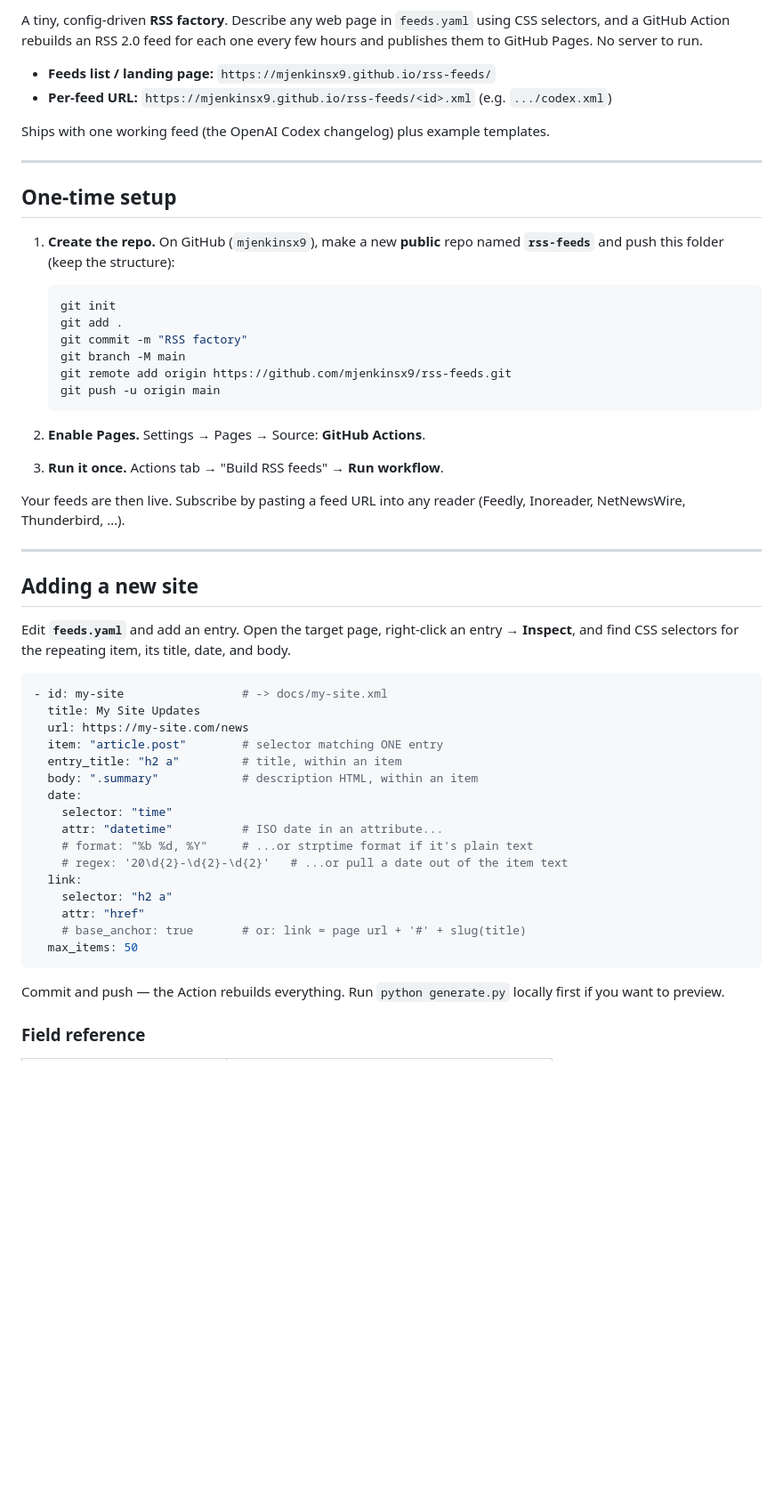
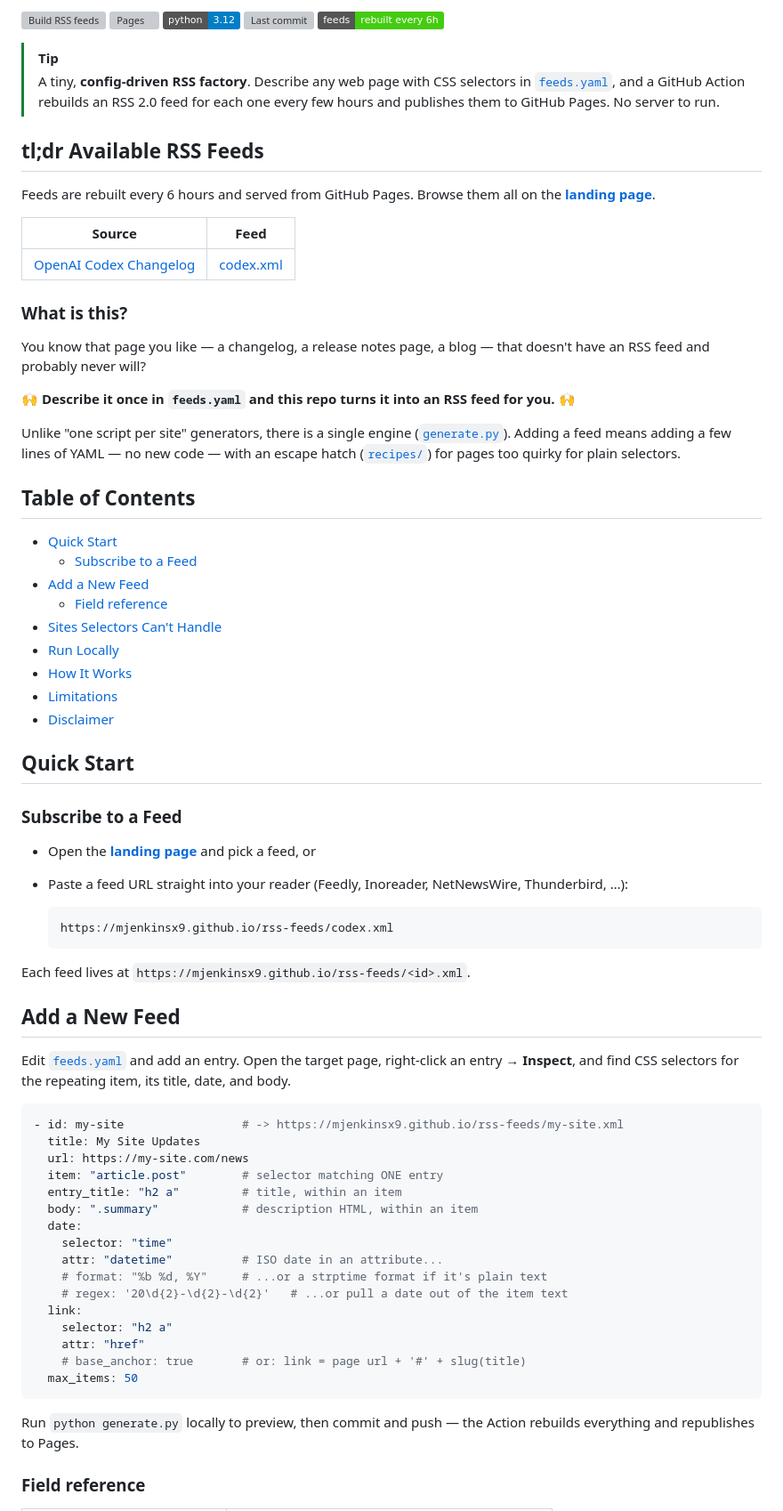
Before and after one commit to mjenkinsx9/rss-feeds, a Markdown page: README.md, the part around one of its changes. Shown at 89% size. Rendered like a GitHub page; badges without logos; blank space fills up the shorter version; grey boxes are pictures that could not be loaded.

````diff
--- a/README.md
+++ b/README.md
@@ -2,47 +2,69 @@
 
-A tiny, config-driven **RSS factory**. Describe any web page in `feeds.yaml`
-using CSS selectors, and a GitHub Action rebuilds an RSS 2.0 feed for each one
-every few hours and publishes them to GitHub Pages. No server to run.
+[![Build RSS feeds](https://github.com/mjenkinsx9/rss-feeds/actions/workflows/build.yml/badge.svg)](https://github.com/mjenkinsx9/rss-feeds/actions/workflows/build.yml)
+[![Pages](https://img.shields.io/website?url=https%3A%2F%2Fmjenkinsx9.github.io%2Frss-feeds%2F&label=GitHub%20Pages)](https://mjenkinsx9.github.io/rss-feeds/)
+[![Python 3.12](https://img.shields.io/badge/python-3.12-blue.svg)](https://www.python.org/)
+[![Last commit](https://img.shields.io/github/last-commit/mjenkinsx9/rss-feeds)](https://github.com/mjenkinsx9/rss-feeds/commits/main)
+[![Feeds rebuilt every 6h](https://img.shields.io/badge/feeds-rebuilt%20every%206h-success)](https://github.com/mjenkinsx9/rss-feeds/actions/workflows/build.yml)
 
-- **Feeds list / landing page:** `https://mjenkinsx9.github.io/rss-feeds/`
-- **Per-feed URL:** `https://mjenkinsx9.github.io/rss-feeds/<id>.xml`
-  (e.g. `.../codex.xml`)
+> [!TIP]
+> A tiny, **config-driven RSS factory**. Describe any web page with CSS selectors in
+> [`feeds.yaml`](./feeds.yaml), and a GitHub Action rebuilds an RSS 2.0 feed for each
+> one every few hours and publishes them to GitHub Pages. No server to run.
 
-Ships with one working feed (the OpenAI Codex changelog) plus example templates.
+## tl;dr Available RSS Feeds <!-- omit in toc -->
 
----
+Feeds are rebuilt every 6 hours and served from GitHub Pages. Browse them all on the
+**[landing page](https://mjenkinsx9.github.io/rss-feeds/)**.
 
-## One-time setup
+| Source                                                                          | Feed                                                              |
+| ------------------------------------------------------------------------------- | ---------------------------------------------------------------- |
+| [OpenAI Codex Changelog](https://developers.openai.com/codex/changelog)         | [codex.xml](https://mjenkinsx9.github.io/rss-feeds/codex.xml)     |
 
-1. **Create the repo.** On GitHub (`mjenkinsx9`), make a new **public** repo
-   named **`rss-feeds`** and push this folder (keep the structure):
+### What is this? <!-- omit in toc -->
 
-   ```bash
-   git init
-   git add .
-   git commit -m "RSS factory"
-   git branch -M main
-   git remote add origin https://github.com/mjenkinsx9/rss-feeds.git
-   git push -u origin main
-   ```
+You know that page you like — a changelog, a release notes page, a blog — that
+doesn't have an RSS feed and probably never will?
 
-2. **Enable Pages.** Settings → Pages → Source: **GitHub Actions**.
+🙌 **Describe it once in `feeds.yaml` and this repo turns it into an RSS feed for you.** 🙌
 
-3. **Run it once.** Actions tab → "Build RSS feeds" → **Run workflow**.
+Unlike "one script per site" generators, there is a single engine
+([`generate.py`](./generate.py)). Adding a feed means adding a few lines of YAML —
+no new code — with an escape hatch ([`recipes/`](./recipes)) for pages too quirky
+for plain selectors.
 
-Your feeds are then live. Subscribe by pasting a feed URL into any reader
-(Feedly, Inoreader, NetNewsWire, Thunderbird, …).
+## Table of Contents <!-- omit in toc -->
 
----
+- [Quick Start](#quick-start)
+  - [Subscribe to a Feed](#subscribe-to-a-feed)
+- [Add a New Feed](#add-a-new-feed)
+  - [Field reference](#field-reference)
+- [Sites Selectors Can't Handle](#sites-selectors-cant-handle)
+- [Run Locally](#run-locally)
+- [How It Works](#how-it-works)
+- [Limitations](#limitations)
+- [Disclaimer](#disclaimer)
 
-## Adding a new site
+## Quick Start
 
-Edit **`feeds.yaml`** and add an entry. Open the target page, right-click an
-entry → **Inspect**, and find CSS selectors for the repeating item, its title,
-date, and body.
+### Subscribe to a Feed
+
+- Open the **[landing page](https://mjenkinsx9.github.io/rss-feeds/)** and pick a feed, or
+- Paste a feed URL straight into your reader (Feedly, Inoreader, NetNewsWire, Thunderbird, …):
+
+  ```text
+  https://mjenkinsx9.github.io/rss-feeds/codex.xml
+  ```
+
+Each feed lives at `https://mjenkinsx9.github.io/rss-feeds/<id>.xml`.
+
+## Add a New Feed
+
+Edit [`feeds.yaml`](./feeds.yaml) and add an entry. Open the target page,
+right-click an entry → **Inspect**, and find CSS selectors for the repeating item,
+its title, date, and body.
 
 ```yaml
-- id: my-site                 # -> docs/my-site.xml
+- id: my-site                 # -> https://mjenkinsx9.github.io/rss-feeds/my-site.xml
   title: My Site Updates
   url: https://my-site.com/news
   item: "article.post"        # selector matching ONE entry
@@ -51,7 +73,7 @@ date, and body.
   date:
     selector: "time"
     attr: "datetime"          # ISO date in an attribute...
-    # format: "%b %d, %Y"     # ...or strptime format if it's plain text
+    # format: "%b %d, %Y"     # ...or a strptime format if it's plain text
     # regex: '20\d{2}-\d{2}-\d{2}'   # ...or pull a date out of the item text
   link:
     selector: "h2 a"
@@ -60,8 +82,8 @@ date, and body.
   max_items: 50
 ```
 
-Commit and push — the Action rebuilds everything. Run `python generate.py`
-locally first if you want to preview.
+Run `python generate.py` locally to preview, then commit and push — the Action
+rebuilds everything and republishes to Pages.
 
 ### Field reference
 
````
Also changed, not shown: other parts of README.md (+75 -35 lines).
